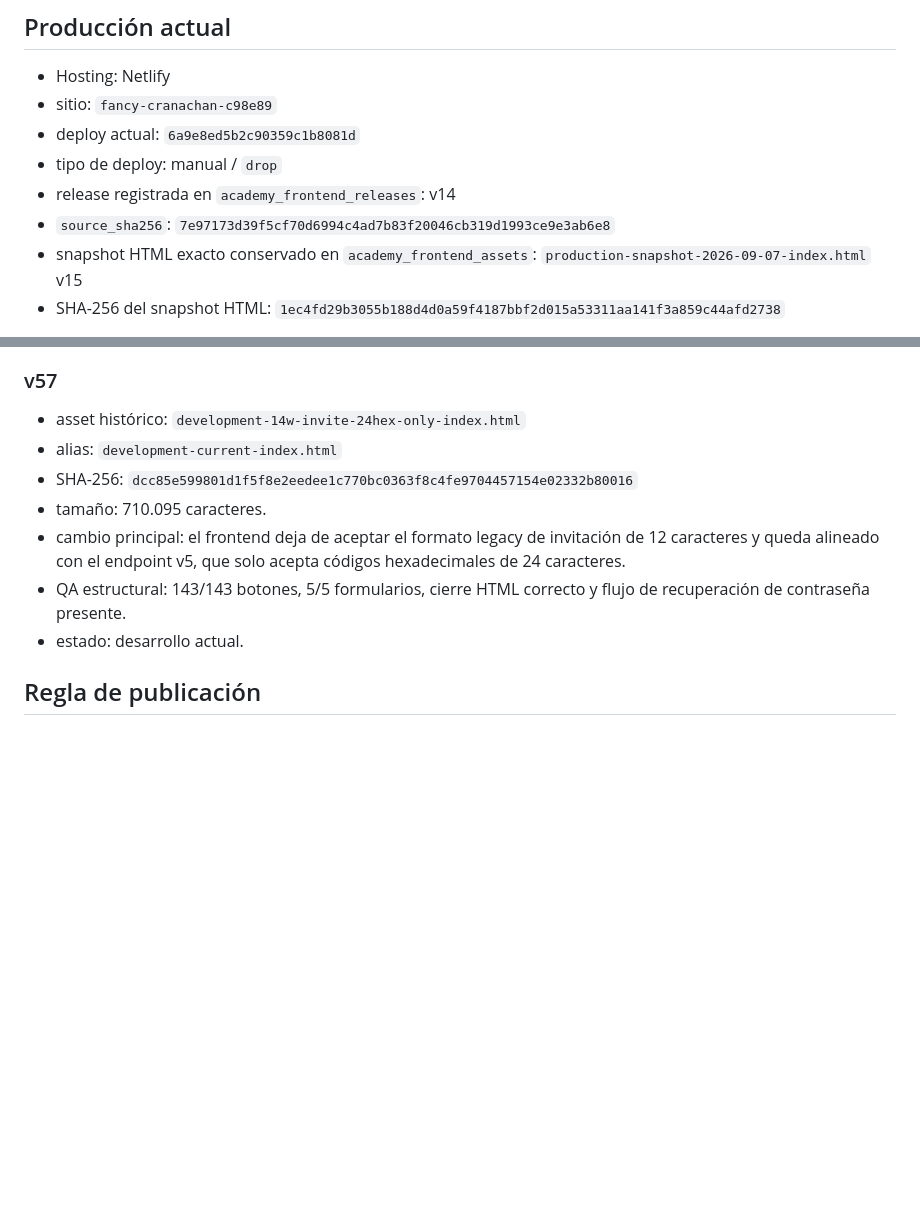
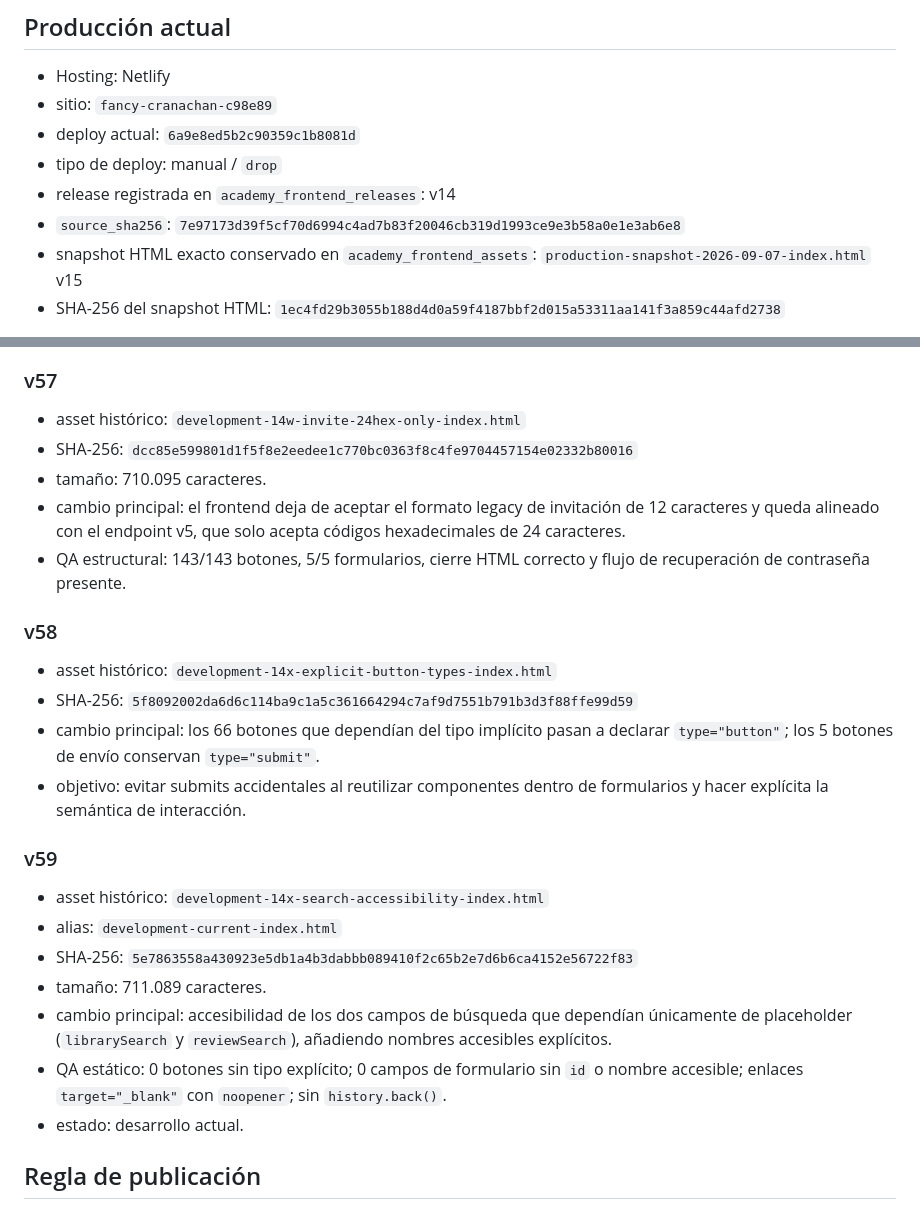
Before and after one commit to tere306/campus-ux-ui-kenya, a Markdown page: docs/FRONTEND_RELEASES.md, 2 parts joined by grey strips. Rendered like a GitHub page; blank space fills up the shorter version.

Commit message:
docs: record frontend v58 and v59

```diff
--- a/docs/FRONTEND_RELEASES.md
+++ b/docs/FRONTEND_RELEASES.md
@@ -9,7 +9,7 @@ Este archivo registra los artefactos de frontend conservados fuera del deploy p
 - deploy actual: `6a9e8ed5b2c90359c1b8081d`
 - tipo de deploy: manual / `drop`
 - release registrada en `academy_frontend_releases`: v14
-- `source_sha256`: `7e97173d39f5cf70d6994c4ad7b83f20046cb319d1993ce9e3ab6e8`
+- `source_sha256`: `7e97173d39f5cf70d6994c4ad7b83f20046cb319d1993ce9e3b58a0e1e3ab6e8`
 - snapshot HTML exacto conservado en `academy_frontend_assets`: `production-snapshot-2026-09-07-index.html` v15
 - SHA-256 del snapshot HTML: `1ec4fd29b3055b188d4d0a59f4187bbf2d015a53311aa141f3a859c44afd2738`
 
@@ -54,11 +54,26 @@ El alias `development-current-index.html` siempre debe apuntar al artefacto de d
 ### v57
 
 - asset histórico: `development-14w-invite-24hex-only-index.html`
-- alias: `development-current-index.html`
 - SHA-256: `dcc85e599801d1f5f8e2eedee1c770bc0363f8c4fe9704457154e02332b80016`
 - tamaño: 710.095 caracteres.
 - cambio principal: el frontend deja de aceptar el formato legacy de invitación de 12 caracteres y queda alineado con el endpoint v5, que solo acepta códigos hexadecimales de 24 caracteres.
 - QA estructural: 143/143 botones, 5/5 formularios, cierre HTML correcto y flujo de recuperación de contraseña presente.
+
+### v58
+
+- asset histórico: `development-14x-explicit-button-types-index.html`
+- SHA-256: `5f8092002da6d6c114ba9c1a5c361664294c7af9d7551b791b3d3f88ffe99d59`
+- cambio principal: los 66 botones que dependían del tipo implícito pasan a declarar `type="button"`; los 5 botones de envío conservan `type="submit"`.
+- objetivo: evitar submits accidentales al reutilizar componentes dentro de formularios y hacer explícita la semántica de interacción.
+
+### v59
+
+- asset histórico: `development-14x-search-accessibility-index.html`
+- alias: `development-current-index.html`
+- SHA-256: `5e7863558a430923e5db1a4b3dabbb089410f2c65b2e7d6b6ca4152e56722f83`
+- tamaño: 711.089 caracteres.
+- cambio principal: accesibilidad de los dos campos de búsqueda que dependían únicamente de placeholder (`librarySearch` y `reviewSearch`), añadiendo nombres accesibles explícitos.
+- QA estático: 0 botones sin tipo explícito; 0 campos de formulario sin `id` o nombre accesible; enlaces `target="_blank"` con `noopener`; sin `history.back()`.
 - estado: desarrollo actual.
 
 ## Regla de publicación
```
